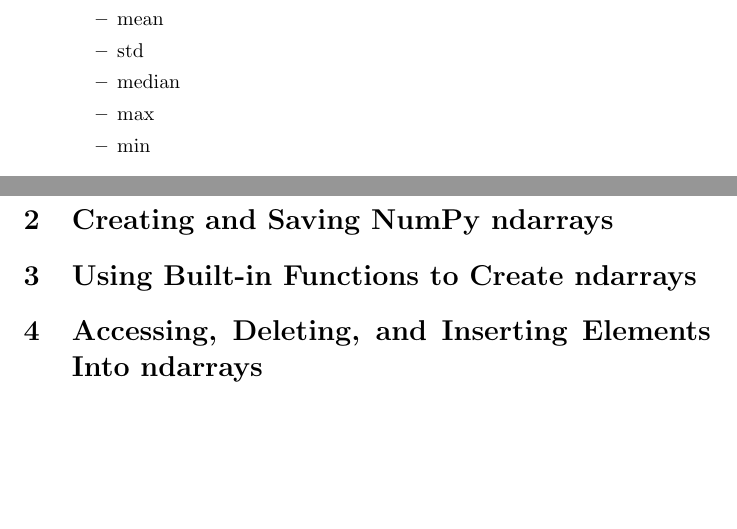
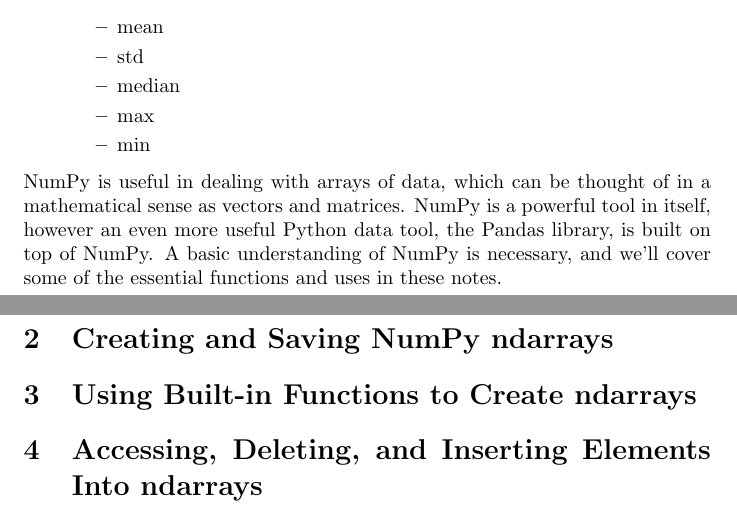
Before and after one commit to clickityKlein/Data-Science-Notebook, a LaTeX document (Programming/Python/Numpy/LaTeX/NumPy_Notes.tex): two parts of pages 2 and 3 of 3, joined at a grey line, cut so that both start at the same text, the shorter picture padded with empty space. Compiled offline with pdfLaTeX.

Commit message:
Introduction added to NumPy notes

```diff
--- a/Programming/Python/Numpy/LaTeX/NumPy_Notes.tex
+++ b/Programming/Python/Numpy/LaTeX/NumPy_Notes.tex
@@ -73,6 +73,8 @@
 		\end{itemize}
 	\end{itemize}
 
+NumPy is useful in dealing with arrays of data, which can be thought of in a mathematical sense as vectors and matrices. NumPy is a powerful tool in itself, however an even more useful Python data tool, the Pandas library, is built on top of NumPy. A basic understanding of NumPy is necessary, and we'll cover some of the essential functions and uses in these notes.
+
 \section{Creating and Saving NumPy ndarrays}\label{sec:concept1}
 \input{Concept1}
 
```
Also changed, not shown: Programming/Python/Numpy/LaTeX/Concept1.tex (line endings or trailing spaces), Programming/Python/Numpy/LaTeX/NumPy_Notes.pdf, 2 other files.
